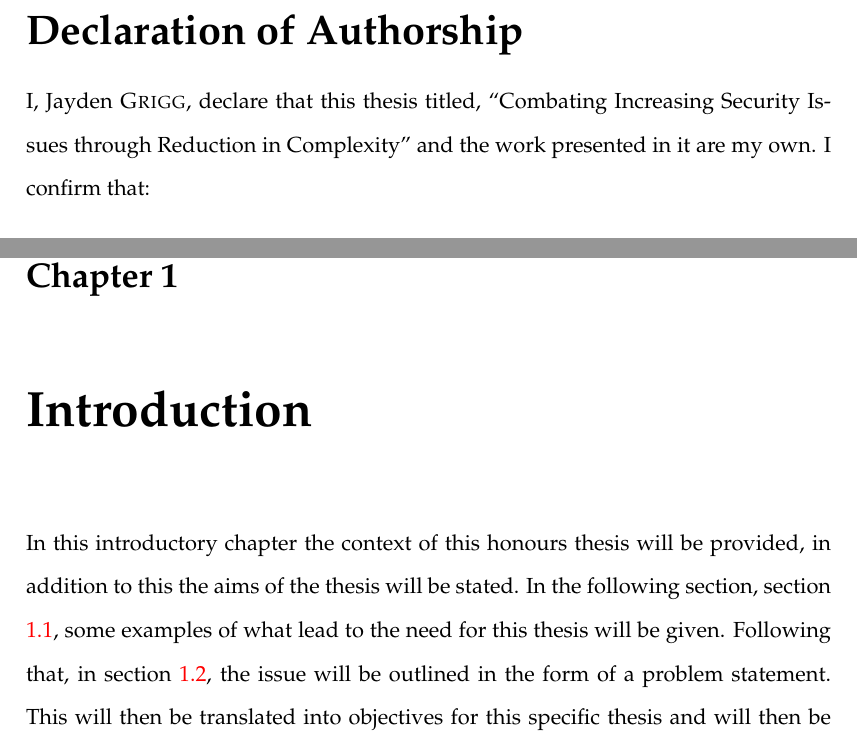
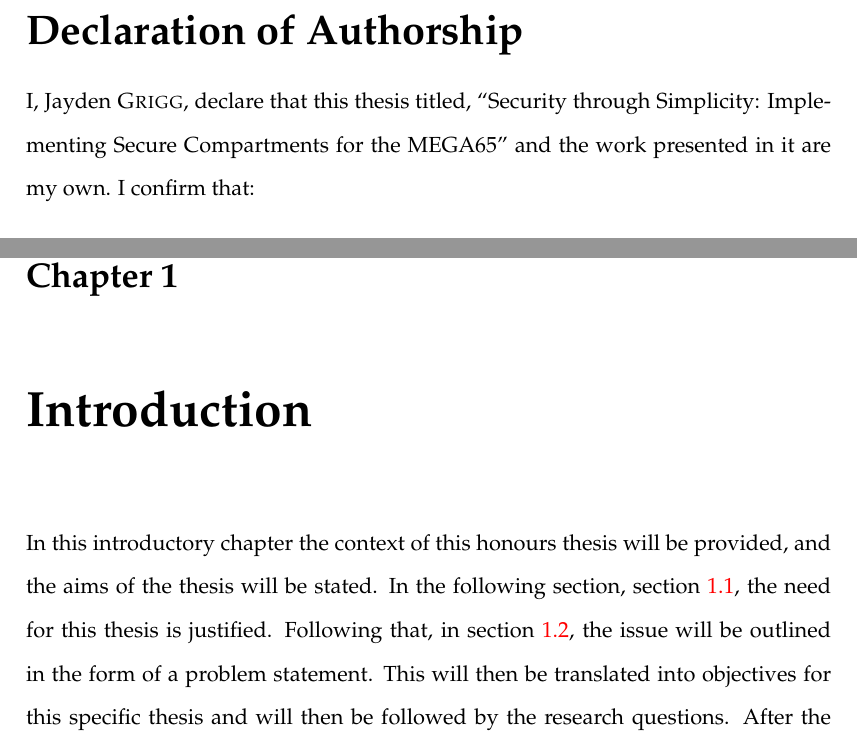
Before and after one commit to Spidamouse/thesis, a LaTeX thesis (main.tex, which reads Chapters/Chapter1.tex): two parts of pages 3 and 19 of 86, joined at a grey line, cut so that both start at the same text. Compiled offline with pdfLaTeX.

Commit message:
suggest changing title. begin editing ch1

```diff
--- a/Chapters/Chapter1.tex
+++ b/Chapters/Chapter1.tex
@@ -4,7 +4,11 @@
 
 \label{Chapter 1} % Change X to a consecutive number; for referencing this chapter elsewhere, use \ref{ChapterX}
 
-In this introductory chapter the context of this honours thesis will be provided, in addition to this the aims of the thesis will be stated. In the following section, section \ref{Ch1 Sec1}, some examples of what lead to the need for this thesis will be given. Following that, in section \ref{Ch1 Sec2}, the issue will be outlined in the form of a problem statement. This will then be translated into objectives for this specific thesis and will then be followed by the research questions. After the research questions, section \ref{Ch1 Sec3} will further describe how the rest of this document will be laid out.
+In this introductory chapter the context of this honours thesis will be provided, and the aims of the thesis will be stated.
+In the following section, section \ref{Ch1 Sec1}, the need for this thesis is justified.
+Following that, in section \ref{Ch1 Sec2}, the issue will be outlined in the form of a problem statement.
+This will then be translated into objectives for this specific thesis and will then be followed by the research questions.
+After the research questions, section \ref{Ch1 Sec3} will further describe how the rest of this document will be laid out.
 
 %----------------------------------------------------------------------------------------
 %	SECTION 1
--- a/main.tex
+++ b/main.tex
@@ -67,7 +67,7 @@ headsepline, % Uncomment to get a line under the header
 %	THESIS INFORMATION
 %----------------------------------------------------------------------------------------
 
-\thesistitle{Combating Increasing Security Issues through Reduction in Complexity} % Your thesis title, this is used in the title and abstract, print it elsewhere with \ttitle
+\thesistitle{Security through Simplicity: Implementing Secure Compartments for the MEGA65} % Your thesis title, this is used in the title and abstract, print it elsewhere with \ttitle
 \supervisor{Dr. Paul \textsc{Gardner-Stephen}} % Your supervisor's name, this is used in the title page, print it elsewhere with \supname
 \examiner{} % Your examiner's name, this is not currently used anywhere in the template, print it elsewhere with \examname
 \degree{Bachelour of Engineering(Electronics)(Honours)} % Your degree name, this is used in the title page and abstract, print it elsewhere with \degreename
```
